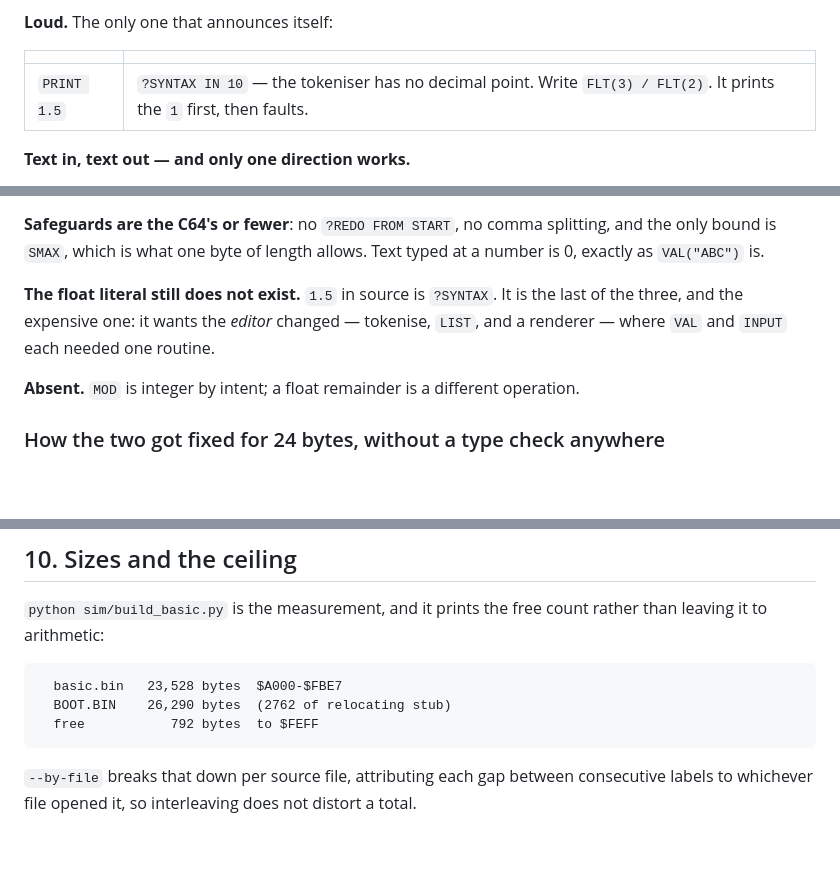
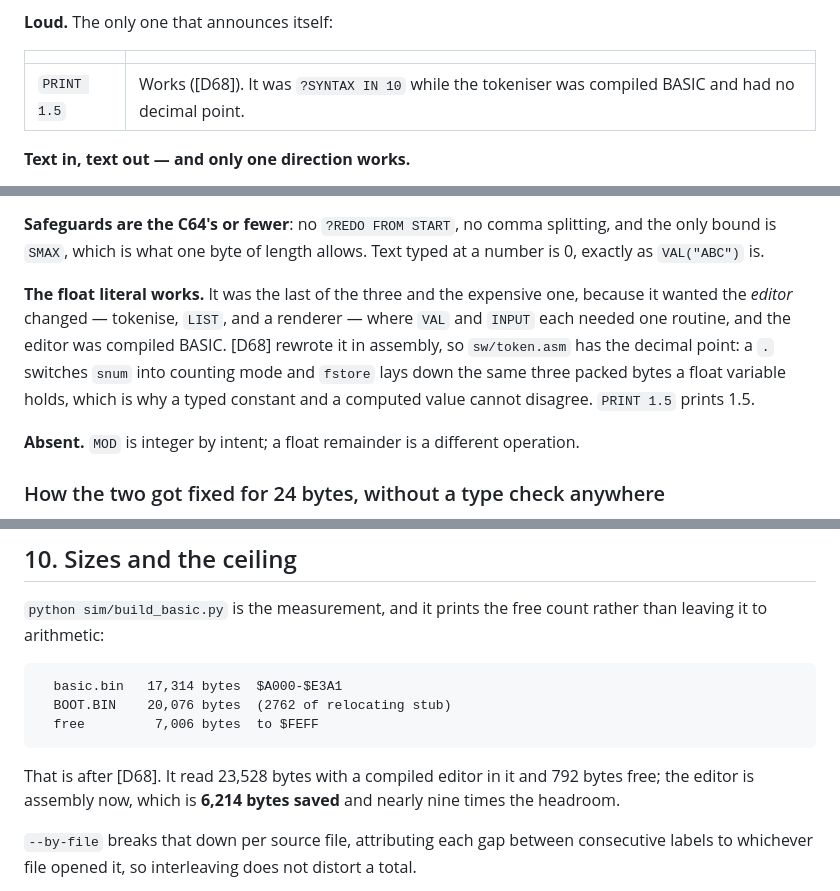
Before and after one commit to tomcoolpxl/cool8-cpu, a Markdown page: docs/13-basic.md, 3 parts joined by grey strips. Drawn GitHub-style; blank space fills up the shorter version.

````diff
--- a/docs/13-basic.md
+++ b/docs/13-basic.md
@@ -522,7 +522,7 @@ ceiling (§10), not the difficulty.
 
 | | |
 |---|---|
-| `PRINT 1.5` | `?SYNTAX IN 10` — the tokeniser has no decimal point. Write `FLT(3) / FLT(2)`. It prints the `1` first, then faults. |
+| `PRINT 1.5` | Works ([D68]). It was `?SYNTAX IN 10` while the tokeniser was compiled BASIC and had no decimal point. |
 
 **Text in, text out — and only one direction works.**
 
@@ -575,10 +575,14 @@ because they are one routine.
 splitting, and the only bound is `SMAX`, which is what one byte of
 length allows. Text typed at a number is 0, exactly as `VAL("ABC")` is.
 
-**The float literal still does not exist.** `1.5` in source is
-`?SYNTAX`. It is the last of the three, and the expensive one: it wants
-the *editor* changed — tokenise, `LIST`, and a renderer — where `VAL`
-and `INPUT` each needed one routine.
+**The float literal works.** It was the last of the three and the
+expensive one, because it wanted the *editor* changed — tokenise,
+`LIST`, and a renderer — where `VAL` and `INPUT` each needed one
+routine, and the editor was compiled BASIC. [D68] rewrote it in
+assembly, so `sw/token.asm` has the decimal point: a `.` switches
+`snum` into counting mode and `fstore` lays down the same three packed
+bytes a float variable holds, which is why a typed constant and a
+computed value cannot disagree. `PRINT 1.5` prints 1.5.
 
 **Absent.** `MOD` is integer by intent; a float remainder is a
 different operation.
@@ -861,10 +865,14 @@ measurement.
 count rather than leaving it to arithmetic:
 
 ```
-  basic.bin   23,528 bytes  $A000-$FBE7
-  BOOT.BIN    26,290 bytes  (2762 of relocating stub)
-  free           792 bytes  to $FEFF
+  basic.bin   17,314 bytes  $A000-$E3A1
+  BOOT.BIN    20,076 bytes  (2762 of relocating stub)
+  free         7,006 bytes  to $FEFF
 ```
+
+That is after [D68]. It read 23,528 bytes with a compiled editor in it
+and 792 bytes free; the editor is assembly now, which is **6,214 bytes
+saved** and nearly nine times the headroom.
 
 `--by-file` breaks that down per source file, attributing each gap
 between consecutive labels to whichever file opened it, so interleaving
````
Also changed, not shown: ASM_MOVE_PLAN.md (+43 -13 lines), docs/01-decisions.md (+29 -4 lines).
